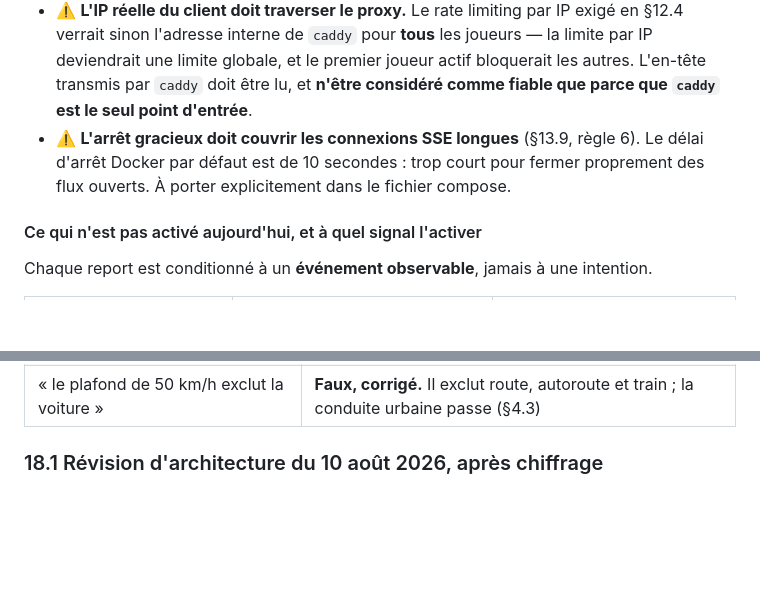
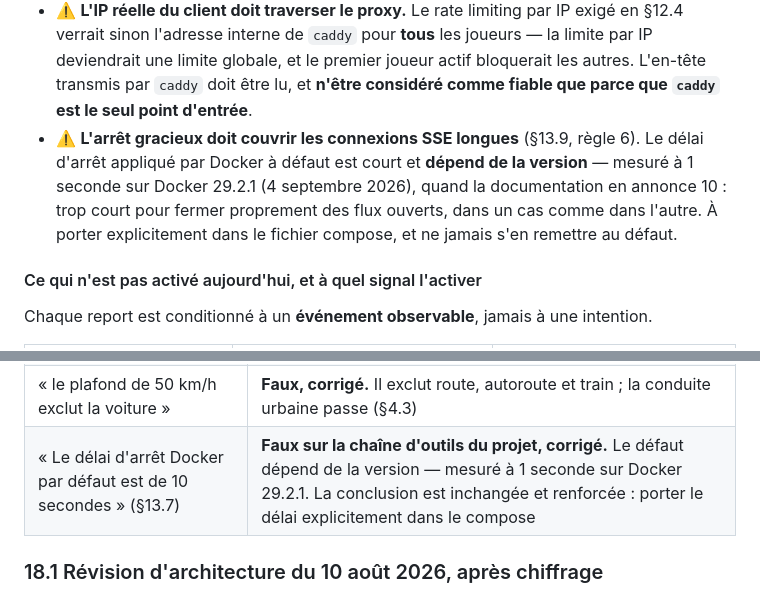
Before and after one commit to plecart/Arpendo, a Markdown page: documents/reference/01-cadrage.md, 2 parts joined by grey strips. Rendered like a GitHub page; blank space fills up the shorter version.

Commit message:
docs(cadrage): le délai d'arrêt Docker par défaut dépend de la version

```diff
--- a/documents/reference/01-cadrage.md
+++ b/documents/reference/01-cadrage.md
@@ -1333,8 +1333,10 @@ de valider une migration. **À réexaminer le jour où la production a de vrais
   transmis par `caddy` doit être lu, et **n'être considéré comme fiable que parce que `caddy` est
   le seul point d'entrée**.
 - ⚠️ **L'arrêt gracieux doit couvrir les connexions SSE longues** (§13.9, règle 6). Le délai
-  d'arrêt Docker par défaut est de 10 secondes : trop court pour fermer proprement des flux
-  ouverts. À porter explicitement dans le fichier compose.
+  d'arrêt appliqué par Docker à défaut est court et **dépend de la version** — mesuré à 1 seconde
+  sur Docker 29.2.1 (4 septembre 2026), quand la documentation en annonce 10 : trop court pour
+  fermer proprement des flux ouverts, dans un cas comme dans l'autre. À porter explicitement dans
+  le fichier compose, et ne jamais s'en remettre au défaut.
 
 #### Ce qui n'est pas activé aujourd'hui, et à quel signal l'activer
 
@@ -1747,6 +1749,7 @@ Ces décisions de l'ancien document ont été **remplacées**. Ne pas s'y réfé
 | « application sans cache » (formulation erronée en cours de session) | **« application sans état »** — trois niveaux de cache documentés (§13.8) |
 | Nombre de joueurs « paramétrable par le créateur » | **Supprimé.** 10 en dur, aucun curseur — cohérent avec l'absence de rôles (§8.1) |
 | « le plafond de 50 km/h exclut la voiture » | **Faux, corrigé.** Il exclut route, autoroute et train ; la conduite urbaine passe (§4.3) |
+| « Le délai d'arrêt Docker par défaut est de 10 secondes » (§13.7) | **Faux sur la chaîne d'outils du projet, corrigé.** Le défaut dépend de la version — mesuré à 1 seconde sur Docker 29.2.1. La conclusion est inchangée et renforcée : porter le délai explicitement dans le compose |
 
 ### 18.1 Révision d'architecture du 10 août 2026, après chiffrage
 
```
Also changed, not shown: documents/archive/decision-delai-arret-docker.md (added, +64 -0 lines).
